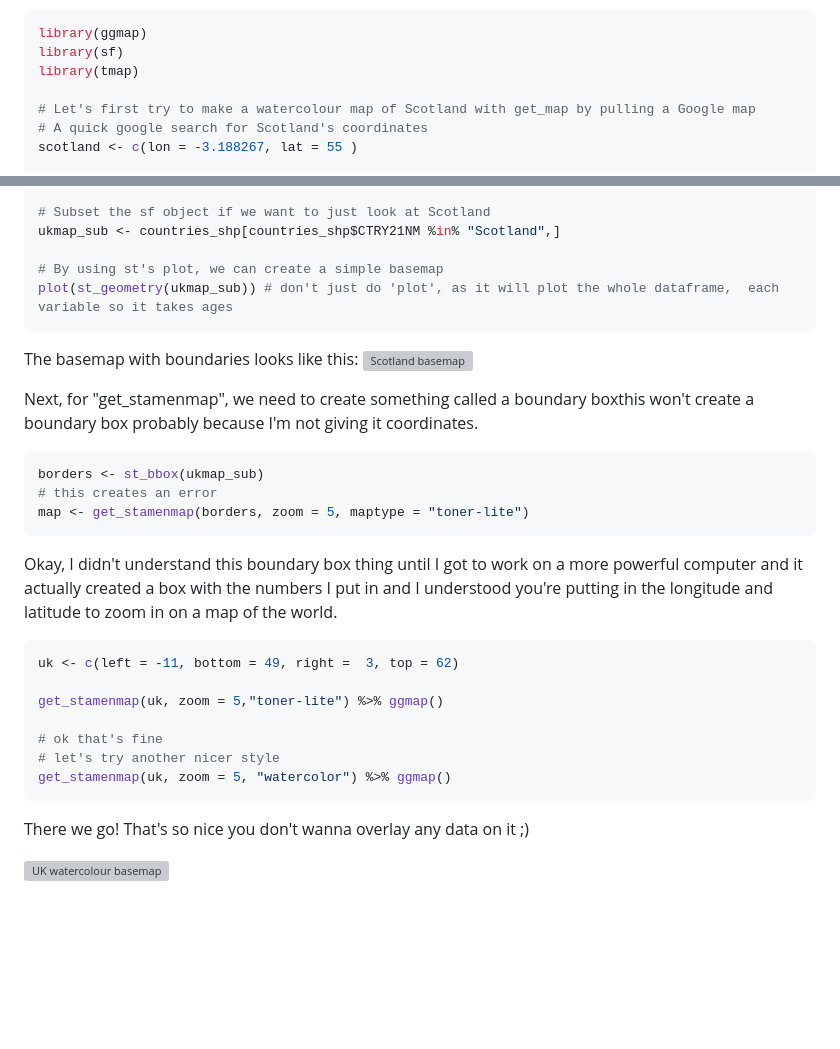
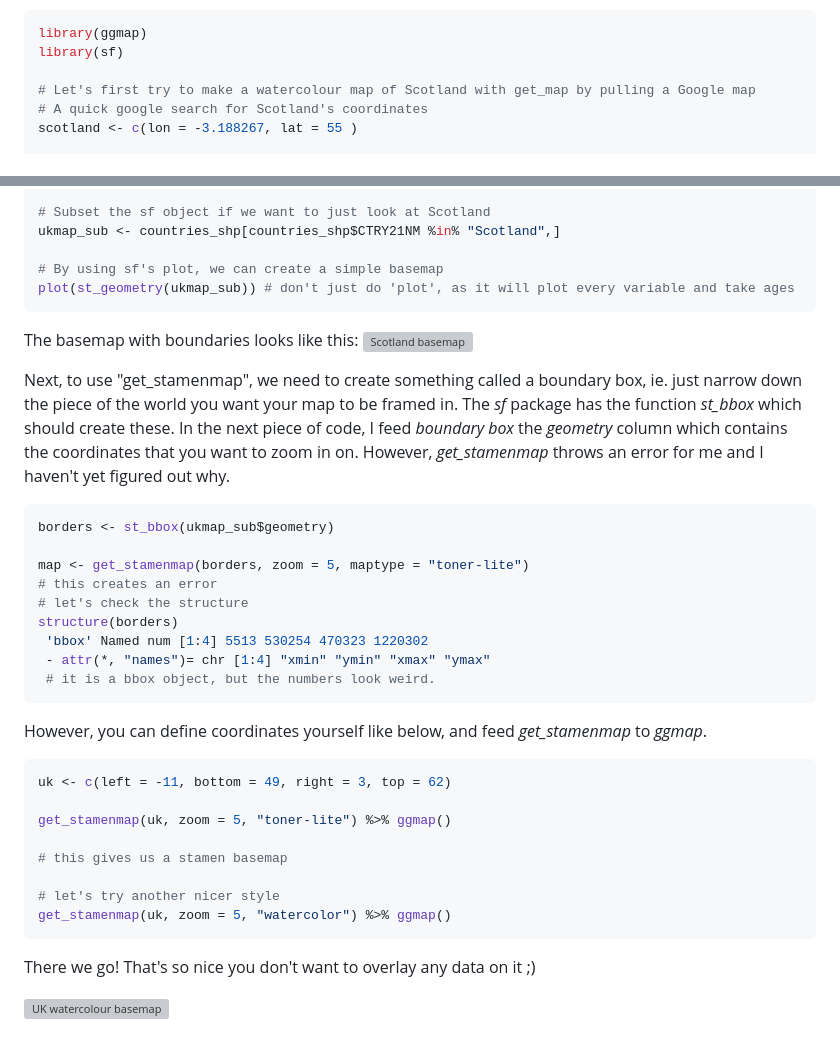
Before and after one commit to johannajokio/johannajokio.github.io, a Markdown page: posts/2022-11-11-basemaps.md, 2 parts joined by grey strips. GitHub-like rendering; blank space fills up the shorter version; grey boxes are pictures that could not be loaded.

````diff
--- a/posts/2022-11-11-basemaps.md
+++ b/posts/2022-11-11-basemaps.md
@@ -9,7 +9,6 @@ Often when you're mapping data you don't get to see the baselayer (although you
 ```r
 library(ggmap)
 library(sf)
-library(tmap)
 
 # Let's first try to make a watercolour map of Scotland with get_map by pulling a Google map
 # A quick google search for Scotland's coordinates
@@ -33,30 +32,38 @@ str(countries_shp)
 # Subset the sf object if we want to just look at Scotland
 ukmap_sub <- countries_shp[countries_shp$CTRY21NM %in% "Scotland",]
 
-# By using st's plot, we can create a simple basemap
-plot(st_geometry(ukmap_sub)) # don't just do 'plot', as it will plot the whole dataframe,  each variable so it takes ages
+# By using sf's plot, we can create a simple basemap
+plot(st_geometry(ukmap_sub)) # don't just do 'plot', as it will plot every variable and take ages
 ```
 The basemap with boundaries looks like this:
 ![Scotland basemap](images/scotland_boundarymap.png)
 
-Next, for "get_stamenmap", we need to create something called a boundary boxthis won't create a boundary box probably because I'm not giving it coordinates.
+Next, to use "get_stamenmap", we need to create something called a boundary box, ie. just narrow down the piece of the world you want your map to be framed in. The *sf* package has the function *st_bbox* which should create these. In the next piece of code, I feed *boundary box* the *geometry* column which contains the coordinates that you want to zoom in on. However, *get_stamenmap* throws an error for me and I haven't yet figured out why.
 
 ```r
-borders <- st_bbox(ukmap_sub)
+borders <- st_bbox(ukmap_sub$geometry)
+
+map <- get_stamenmap(borders, zoom = 5, maptype = "toner-lite")
 # this creates an error
-map <- get_stamenmap(borders, zoom = 5, maptype = "toner-lite")
+# let's check the structure
+structure(borders)
+ 'bbox' Named num [1:4] 5513 530254 470323 1220302
+ - attr(*, "names")= chr [1:4] "xmin" "ymin" "xmax" "ymax"
+ # it is a bbox object, but the numbers look weird.
 ```
-Okay, I didn't understand this boundary box thing until I got to work on a more powerful computer and it actually created a box with the numbers I put in and I understood you're putting in the longitude and latitude to zoom in on a map of the world.
+
+However, you can define coordinates yourself like below, and feed *get_stamenmap* to *ggmap*.
 
 ```r
-uk <- c(left = -11, bottom = 49, right =  3, top = 62)
+uk <- c(left = -11, bottom = 49, right = 3, top = 62)
 
-get_stamenmap(uk, zoom = 5,"toner-lite") %>% ggmap()
+get_stamenmap(uk, zoom = 5, "toner-lite") %>% ggmap()
 
-# ok that's fine
+# this gives us a stamen basemap
+
 # let's try another nicer style
 get_stamenmap(uk, zoom = 5, "watercolor") %>% ggmap()
 ```
-There we go! That's so nice you don't wanna overlay any data on it ;)
+There we go! That's so nice you don't want to overlay any data on it ;)
 
 ![UK watercolour basemap](images/uk_watercolour.png)
````
Also changed, not shown: images/scotland_boundarymap.png, images/uk_watercolour.png.
